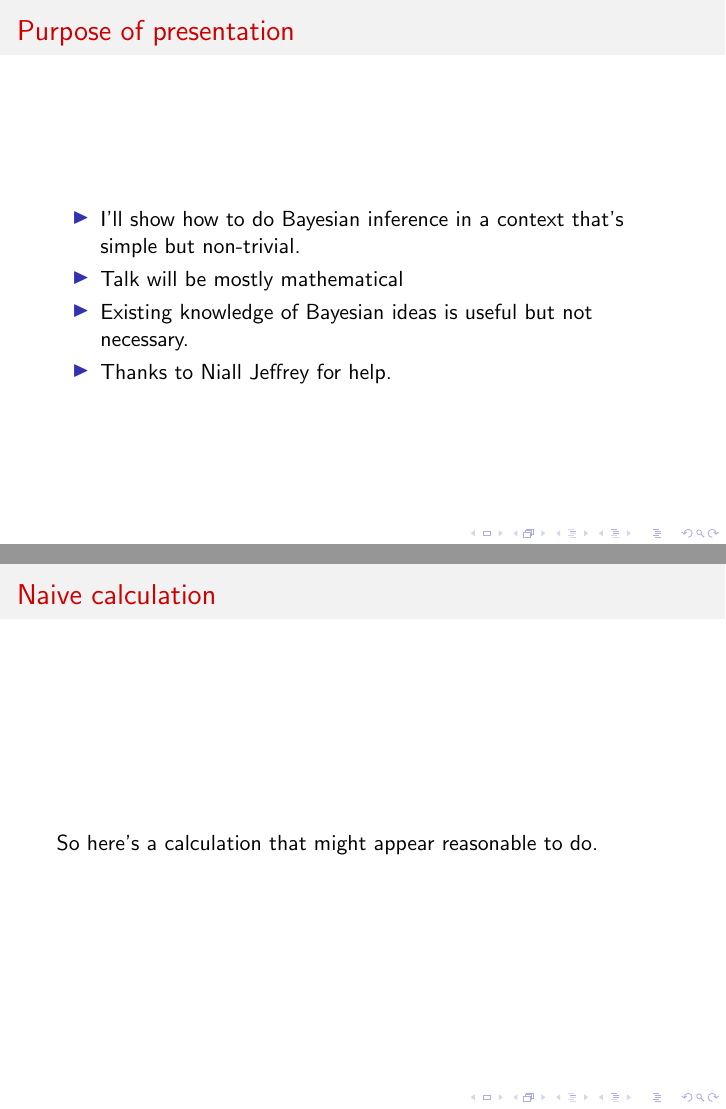
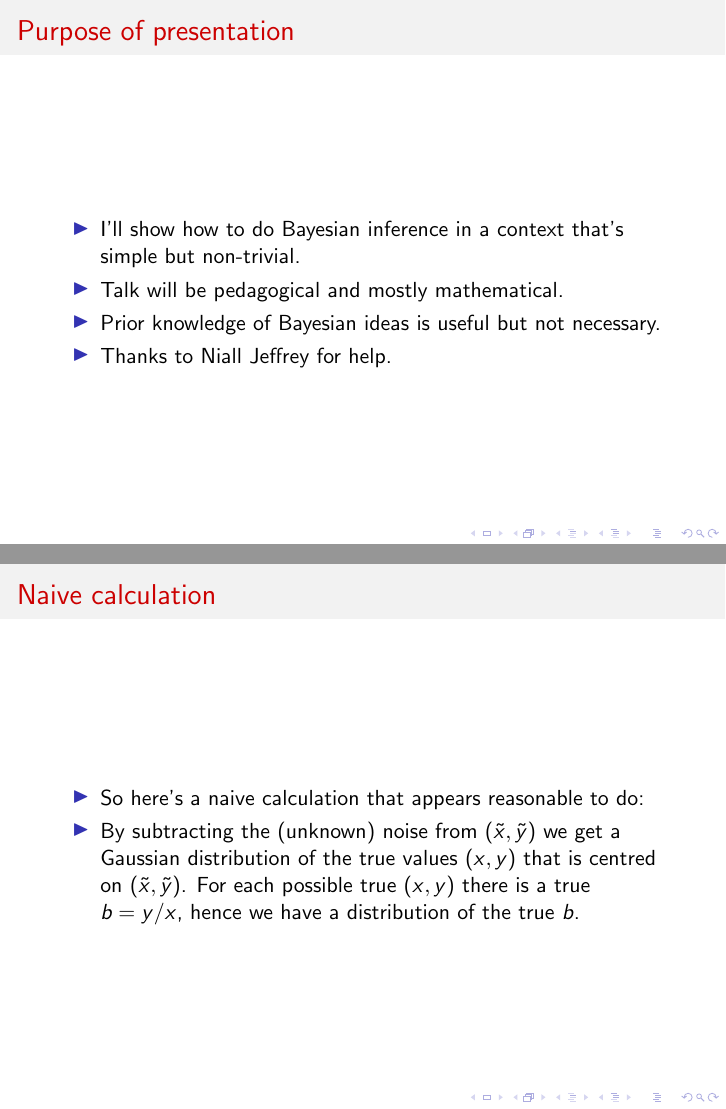
Before and after one commit to LorneWhiteway/BayesianInferenceOfARatio, LaTeX slides (BayesianInferenceOfARatio.tex): pages 2 and 8 of 8, joined at a grey line. Compiled offline with pdfLaTeX.

Commit message:
Ongoing development.

```diff
--- a/BayesianInferenceOfARatio.tex
+++ b/BayesianInferenceOfARatio.tex
@@ -34,8 +34,8 @@
   \begin{block}{}
     \begin{itemize}
       \item{I'll show how to do Bayesian inference in a context that's simple but non-trivial.}
-      \item{Talk will be mostly mathematical}
-      \item{Existing knowledge of Bayesian ideas is useful but not necessary.}
+      \item{Talk will be pedagogical and mostly mathematical.}
+      \item{Prior knowledge of Bayesian ideas is useful but not necessary.}
       \item{Thanks to Niall Jeffrey for help.}
     \end{itemize}
   \end{block}
@@ -95,10 +95,12 @@
   \end{block}
 \end{frame}
 
-
 \begin{frame}{Naive calculation}
   \begin{block}{}
-    So here's a calculation that might appear reasonable to do.
+    \begin{itemize}
+    \item{So here's a naive calculation that appears reasonable to do:}
+    \item{By subtracting the (unknown) noise from $(\tilde{x},\tilde{y})$ we get a Gaussian distribution of the true values $(x,y)$ that is centred on $(\tilde{x},\tilde{y})$. For each possible true $(x,y)$ there is a true $b=y/x$, hence we have a distribution of the true $b$.}
+   \end{itemize}
   \end{block}
 \end{frame}
 
```
Also changed, not shown: BayesianInferenceOfARatio.pdf, BayesianInferenceOfARatio.tex (2 more changed lines).
